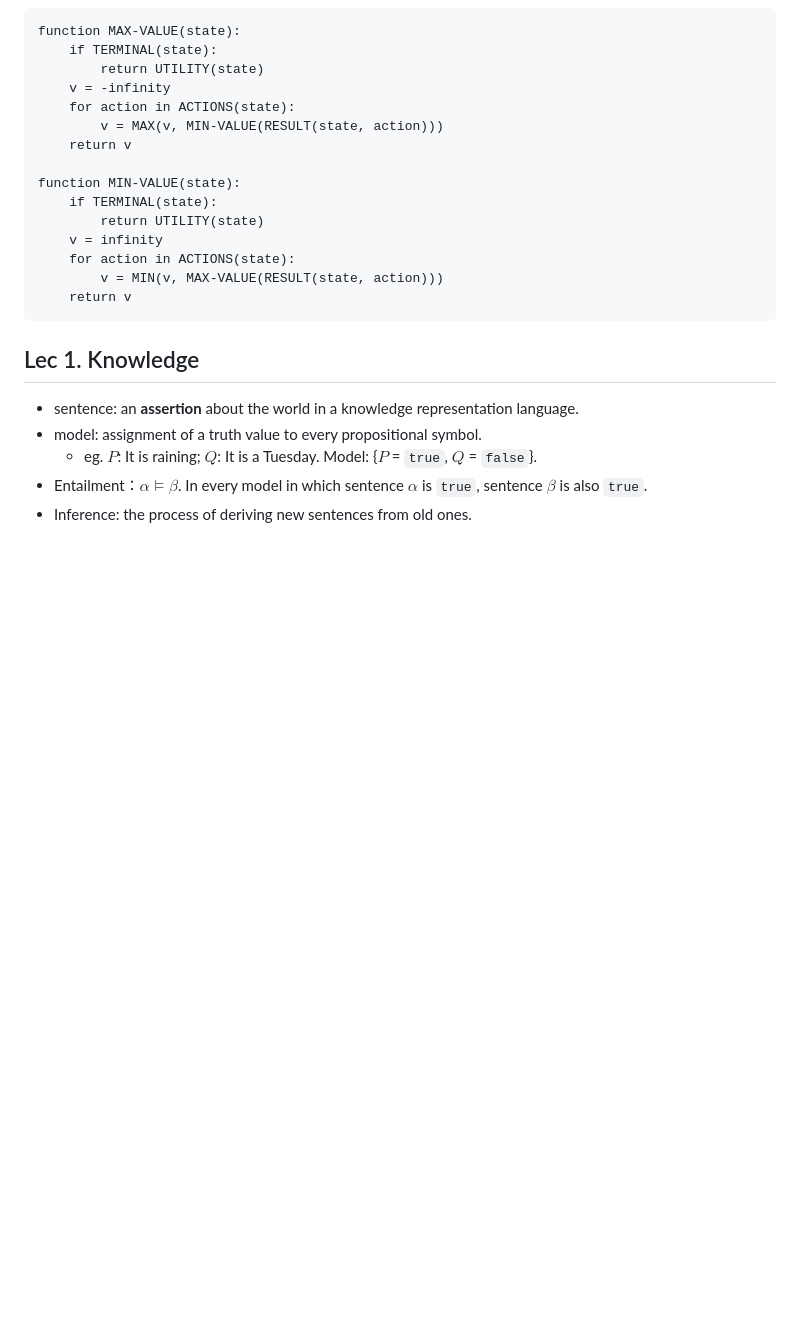
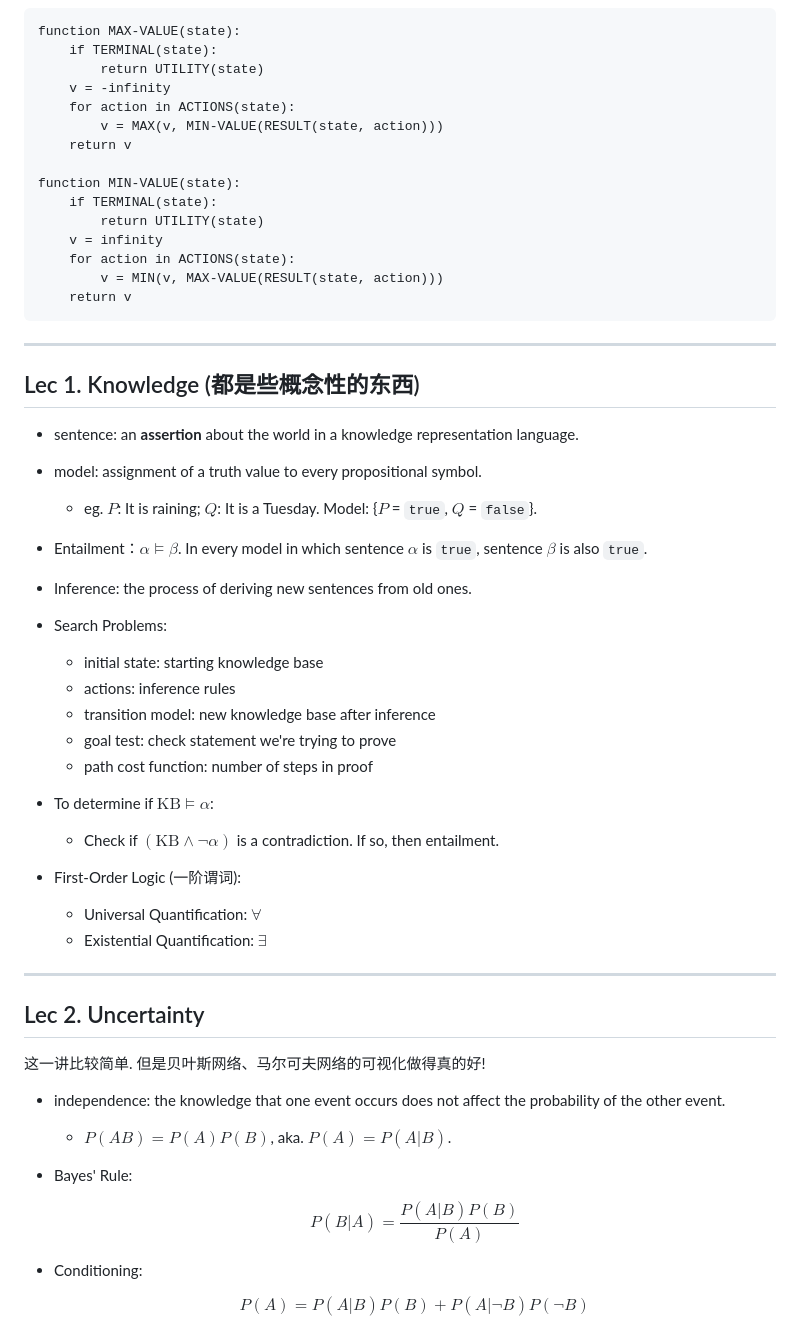
Before and after one commit to Phoenix-Alan233/CSDIY, a Markdown page: Harvard_AI/notes.md, the part around the change printed below. Drawn GitHub-style; blank space fills up the shorter version.

````diff
--- a/Harvard_AI/notes.md
+++ b/Harvard_AI/notes.md
@@ -37,10 +37,45 @@ function MIN-VALUE(state):
     return v
 ```
 
-## Lec 1. Knowledge
+---
+
+## Lec 1. Knowledge (都是些概念性的东西)
 
 - sentence: an **assertion** about the world in a knowledge representation language.
 - model: assignment of a truth value to every propositional symbol.
   - eg. $P$: It is raining; $Q$: It is a Tuesday. Model: {$P$ = `true`, $Q$ = `false`}.
 - Entailment：$\alpha ⊨ \beta$. In every model in which sentence $\alpha$ is `true`, sentence $\beta$ is also `true`.
 - Inference: the process of deriving new sentences from old ones.
+
+- Search Problems:
+    - initial state: starting knowledge base
+    - actions: inference rules
+    - transition model: new knowledge base after inference
+    - goal test: check statement we're trying to prove
+    - path cost function: number of steps in proof
+- To determine if $\text{KB} ⊨ \alpha$:
+    - Check if $(\text{KB} ∧ \neg \alpha)$ is a contradiction. If so, then entailment.
+
+- First-Order Logic (一阶谓词):
+    - Universal Quantification: $\forall$
+    - Existential Quantification: $\exists$
+
+---
+
+## Lec 2. Uncertainty
+
+这一讲比较简单. 但是贝叶斯网络、马尔可夫网络的可视化做得真的好!
+
+- independence: the knowledge that one event occurs does not affect the probability of the other event.
+    - $P(AB)=P(A)P(B)$, aka. $P(A)=P(A | B)$.
+- Bayes' Rule:
+
+    $$
+    P(B|A)=\frac{P(A|B)P(B)}{P(A)}
+    $$
+- Conditioning:
+
+    $$
+    P(A)=P(A|B)P(B)+P(A|\neg B)P(\neg B)
+    $$
+
````
Also changed, not shown: other parts of Harvard_AI/notes.md (+26 -0 lines), Harvard_AI/README.md (+14 -9 lines), Harvard_AI/assets/1.png (added), Harvard_AI/assets/knights.png (added), 2 other files.
